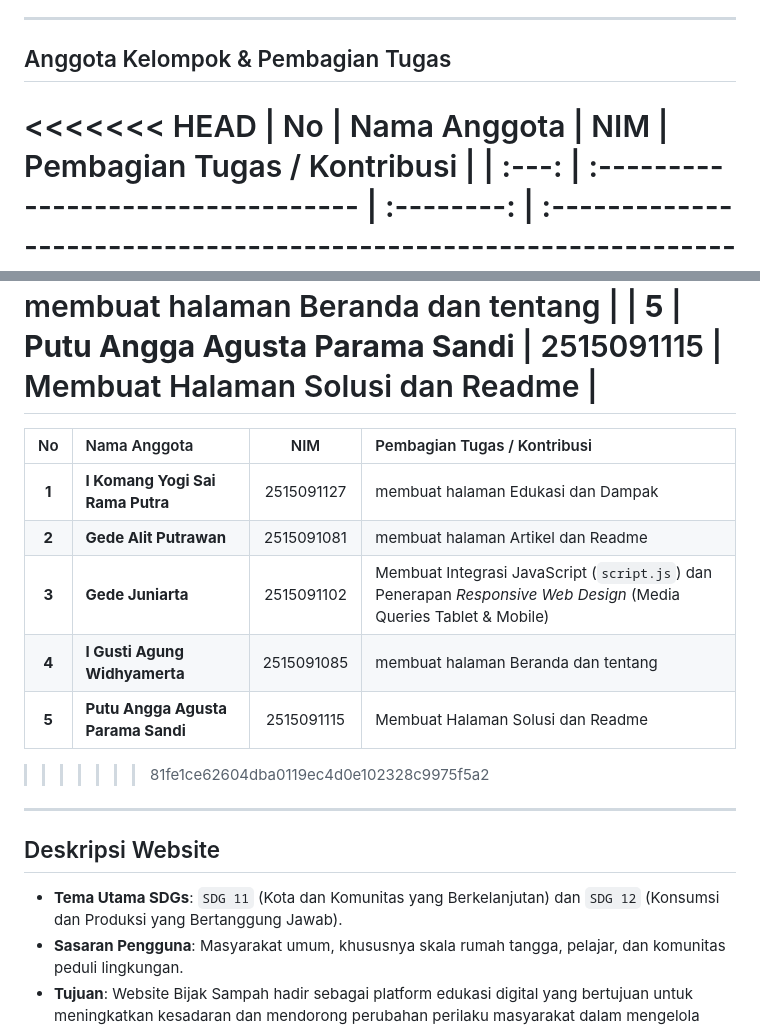
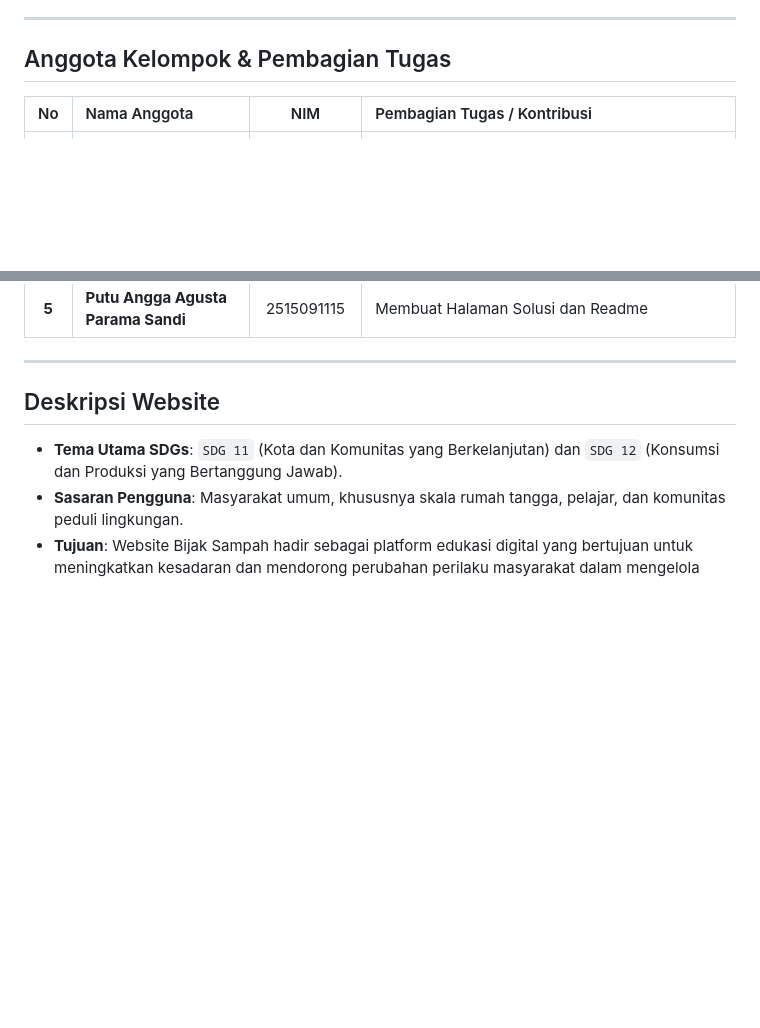
Before and after one commit to yogisairama/UTS-Bijak-Sampah, a Markdown page: README.md, 2 parts joined by grey strips. Rendered like a GitHub page; blank space fills up the shorter version.

Commit message:
merging2

```diff
--- a/README.md
+++ b/README.md
@@ -7,7 +7,6 @@
 
 ## Anggota Kelompok & Pembagian Tugas
 
-<<<<<<< HEAD
 |  No   | Nama Anggota                       |    NIM     | Pembagian Tugas / Kontribusi                                                                                     |
 | :---: | :--------------------------------- | :--------: | :--------------------------------------------------------------------------------------------------------------- |
 | **1** | **I Komang Yogi Sai Rama Putra**   | 2515091127 | membuat halaman Edukasi dan Dampak                                                                               |
@@ -15,15 +14,6 @@
 | **3** | **Gede Juniarta**                  | 2515091102 | Membuat Integrasi JavaScript (`script.js`) dan Penerapan _Responsive Web Design_ (Media Queries Tablet & Mobile) |
 | **4** | **I Gusti Agung Widhyamerta**      | 2515091085 | membuat halaman Beranda dan tentang                                                                              |
 | **5** | **Putu Angga Agusta Parama Sandi** | 2515091115 | Membuat Halaman Solusi dan Readme                                                                                |
-=======
-| No | Nama Anggota | NIM | Pembagian Tugas / Kontribusi |
-| :---: | :--- | :---: | :--- |
-| **1** | **I Komang Yogi Sai Rama Putra** | 2515091127 | membuat halaman Edukasi dan Dampak|
-| **2** | **Gede Alit Putrawan** | 2515091081 | membuat halaman Artikel dan Readme |
-| **3** | **Gede Juniarta** | 2515091102 | Membuat  Integrasi JavaScript (`script.js`) dan Penerapan *Responsive Web Design* (Media Queries Tablet & Mobile) |
-| **4** | **I Gusti Agung Widhyamerta** | 2515091085 | membuat halaman Beranda dan tentang |
-| **5** | **Putu Angga Agusta Parama Sandi** | 2515091115 | Membuat Halaman Solusi dan Readme |
->>>>>>> 81fe1ce62604dba0119ec4d0e102328c9975f5a2
 
 ---
 
```
